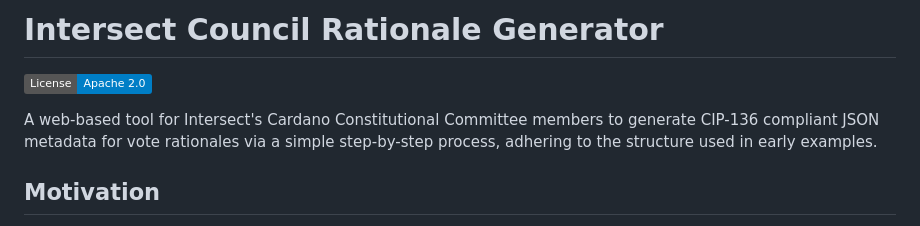
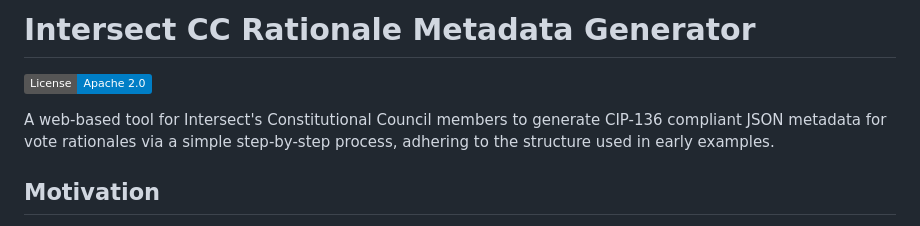
Before and after one commit to Thomas-nada/Council-rationale-generator, a Markdown page: README.md, the part around the change. GitHub-like rendering; badges without logos.

```diff
--- a/README.md
+++ b/README.md
@@ -1,8 +1,8 @@
-# Intersect Council Rationale Generator
+# Intersect CC Rationale Metadata Generator
 
 [![License](https://img.shields.io/badge/License-Apache_2.0-blue.svg)](https://opensource.org/licenses/Apache-2.0)
 
-A web-based tool for Intersect's Cardano Constitutional Committee members to generate CIP-136 compliant JSON metadata for vote rationales via a simple step-by-step process, adhering to the structure used in early examples.
+A web-based tool for Intersect's Constitutional Council members to generate CIP-136 compliant JSON metadata for vote rationales via a simple step-by-step process, adhering to the structure used in early examples.
 
 ## Motivation
 
```
